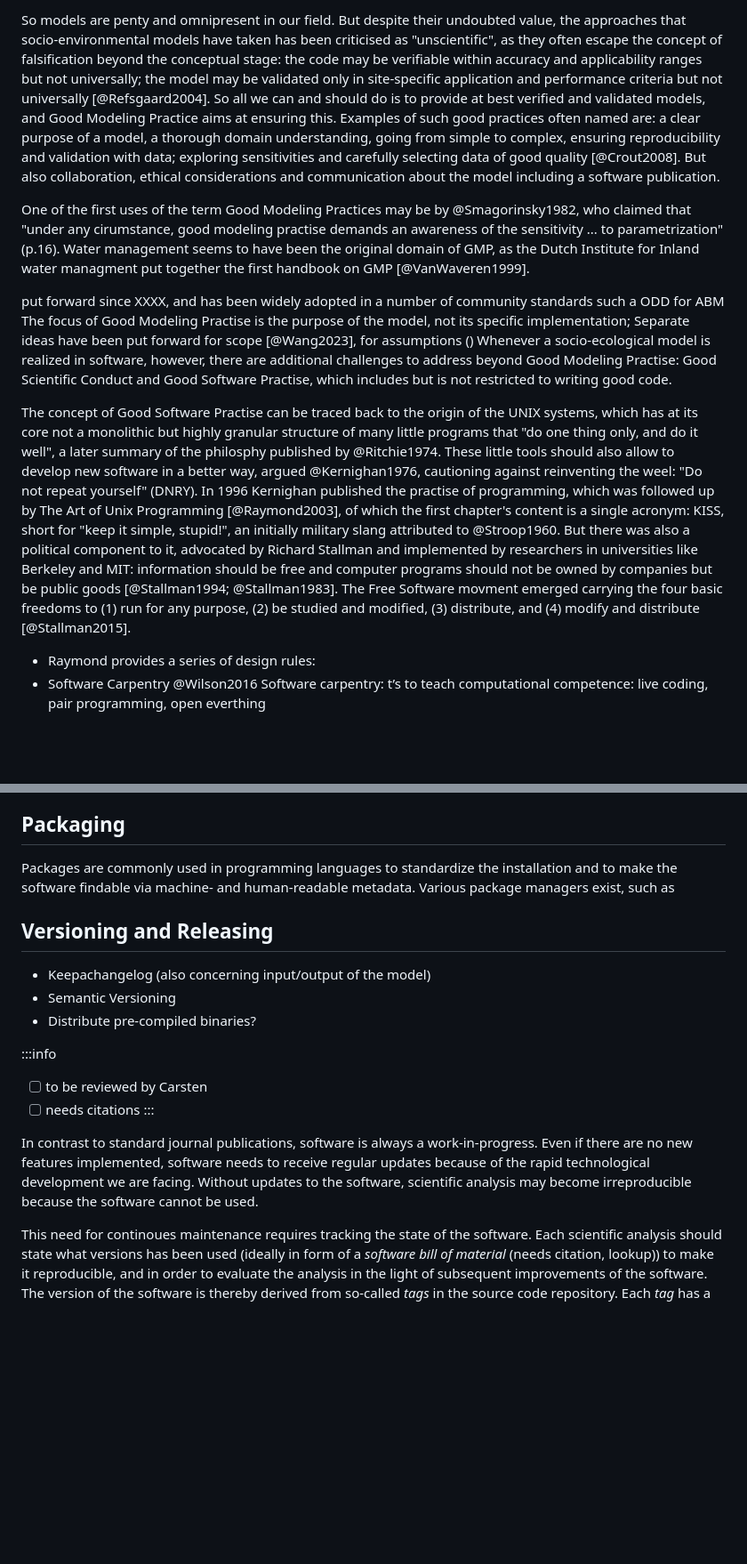
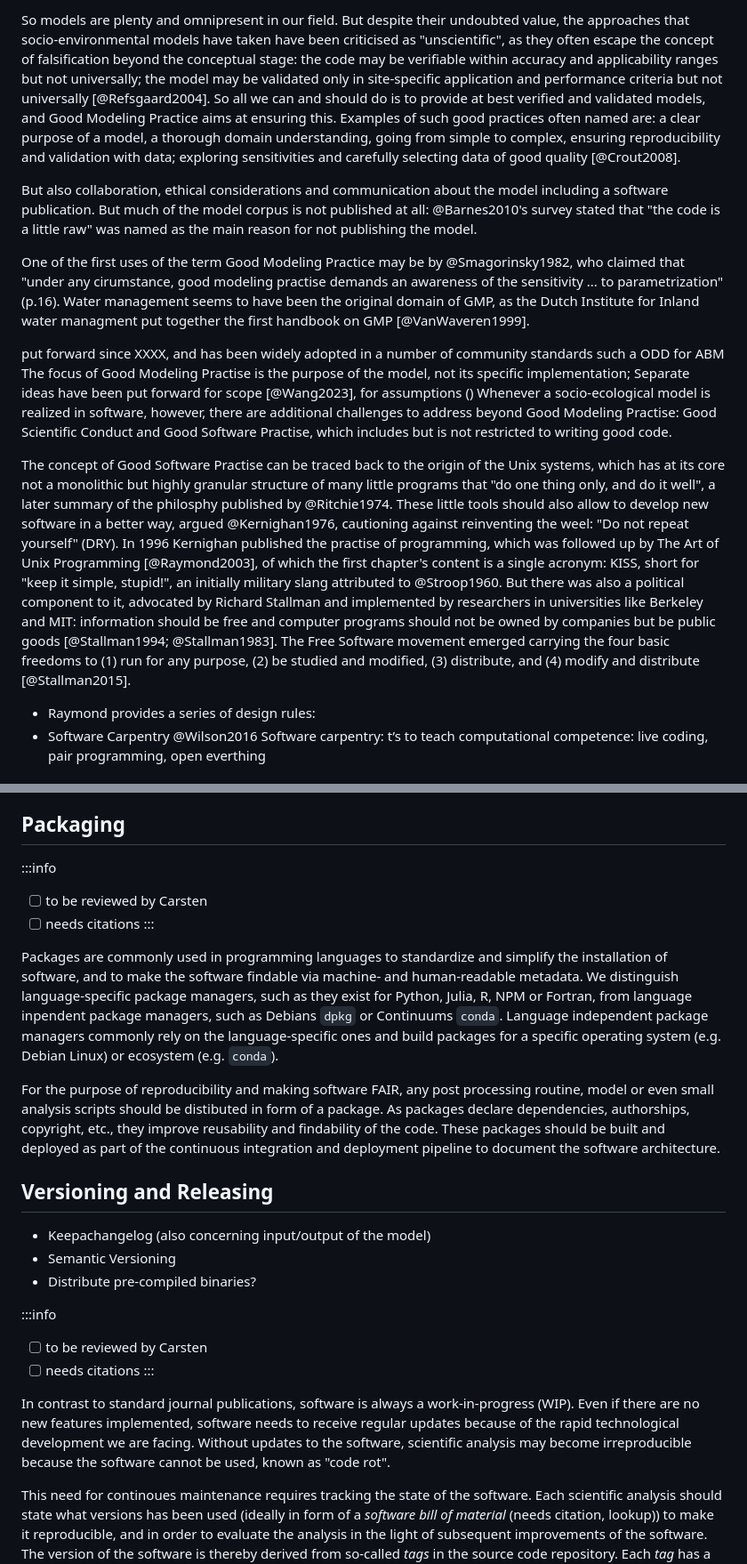
Before and after one commit to platipodium/paper-modelingpractise, a Markdown page: Lemmen2024_Sommer_ecologicalmodelling.md, 2 parts joined by grey strips. Shown at 89% size. GitHub-like rendering; blank space fills up the shorter version.

```diff
--- a/Lemmen2024_Sommer_ecologicalmodelling.md
+++ b/Lemmen2024_Sommer_ecologicalmodelling.md
@@ -49,23 +62,18 @@ The degree of formalization of such models ranges from conceptual thought models
 
-So models are penty and omnipresent in our field. But despite their undoubted value, the approaches that socio-environmental models have taken has been criticised as "unscientific", as they often escape the concept of falsification beyond the conceptual stage: the code may be verifiable within accuracy and applicability ranges but not universally; the model may be validated only in site-specific application and performance criteria but not universally [@Refsgaard2004].
-So all we can and should do is to provide at best verified and validated models, and Good Modeling Practice aims at ensuring this. Examples of such good practices often named are: a clear purpose of a model, a thorough domain understanding, going from simple to complex, ensuring reproducibility and validation with data; exploring sensitivities and carefully selecting data of good quality [@Crout2008]. <!-- check list in ref -->
-But also collaboration, ethical considerations and communication about the model including a software publication.
+So models are plenty and omnipresent in our field. But despite their undoubted value, the approaches that socio-environmental models have taken have been criticised as "unscientific", as they often escape the concept of falsification beyond the conceptual stage: the code may be verifiable within accuracy and applicability ranges but not universally; the model may be validated only in site-specific application and performance criteria but not universally [@Refsgaard2004].
+So all we can and should do is to provide at best verified and validated models, and Good Modeling Practice aims at ensuring this. Examples of such good practices often named are: a clear purpose of a model, a thorough domain understanding, going from simple to complex, ensuring reproducibility and validation with data; exploring sensitivities and carefully selecting data of good quality [@Crout2008].
+
+<!-- check list in ref -->
+
+But also collaboration, ethical considerations and communication about the model including a software publication. But much of the model corpus is not published at all: @Barnes2010's survey stated that "the code is a little raw" was named as the main reason for not publishing the model.
 
 <!-- add ref -->
 
 <!-- history of GMP -->
 
-One of the first uses of the term Good Modeling Practices may be by @Smagorinsky1982, who claimed that "under any cirumstance, good modeling practise demands an awareness of the sensitivity ... to parametrization" (p.16). Water management seems to have been the original domain of GMP, as the Dutch Institute for Inland water managment put together the first handbook on GMP [@VanWaveren1999].
+One of the first uses of the term Good Modeling Practice may be by @Smagorinsky1982, who claimed that "under any cirumstance, good modeling practise demands an awareness of the sensitivity ... to parametrization" (p.16). Water management seems to have been the original domain of GMP, as the Dutch Institute for Inland water managment put together the first handbook on GMP [@VanWaveren1999].
 
 <!-- when did it appear in SES science? need ref -->
-
-<!-- Barnes2010
-That the code is a little raw is one of the main reasons scientists give
-climate science and should do so across all fields. Some disciplines,
-for not sharing it with others
--->
-
-<!-- Flesch1950 conclusion: you need to write code that minimizes the time it would take someone else to understand it—even if that someone else is you. -->
 
 put forward since XXXX, and has been widely adopted in a number of community standards such a ODD for ABM
 The focus of Good Modeling Practise is the purpose of the model, not its specific implementation;
@@ -81,7 +89,7 @@ In summary, while GMP is about ensuring the reliability and validity of models,
 <!-- Compute rmodel is only one part of the modeling cycle EFSA -->
 <!-- Clean code -->
 
-The concept of Good Software Practise can be traced back to the origin of the UNIX systems, which has at its core not a monolithic but highly granular structure of many little programs that "do one thing only, and do it well", a later summary of the philosphy published by @Ritchie1974. These little tools should also allow to develop new software in a better way, argued @Kernighan1976, cautioning against reinventing the weel: "Do not repeat yourself" (DNRY). In 1996 Kernighan published the practise of programming, which was followed up by The Art of Unix Programming [@Raymond2003], of which the first chapter's content is a single acronym: KISS, short for "keep it simple, stupid!", an initially military slang attributed to @Stroop1960. But there was also a political component to it, advocated by Richard Stallman and implemented by researchers in universities like Berkeley and MIT: information should be free and computer programs should not be owned by companies but be public goods [@Stallman1994; @Stallman1983]. The Free Software movment emerged carrying the four basic freedoms to (1) run for any purpose, (2) be studied and modified, (3) distribute, and (4) modify and distribute [@Stallman2015].
+The concept of Good Software Practise can be traced back to the origin of the Unix systems, which has at its core not a monolithic but highly granular structure of many little programs that "do one thing only, and do it well", a later summary of the philosphy published by @Ritchie1974. These little tools should also allow to develop new software in a better way, argued @Kernighan1976, cautioning against reinventing the weel: "Do not repeat yourself" (DRY). In 1996 Kernighan published the practise of programming, which was followed up by The Art of Unix Programming [@Raymond2003], of which the first chapter's content is a single acronym: KISS, short for "keep it simple, stupid!", an initially military slang attributed to @Stroop1960. But there was also a political component to it, advocated by Richard Stallman and implemented by researchers in universities like Berkeley and MIT: information should be free and computer programs should not be owned by companies but be public goods [@Stallman1994; @Stallman1983]. The Free Software movement emerged carrying the four basic freedoms to (1) run for any purpose, (2) be studied and modified, (3) distribute, and (4) modify and distribute [@Stallman2015].
 
 - Raymond provides a series of design rules:
 - Software Carpentry @Wilson2016 Software carpentry: t’s to teach computational competence: live coding, pair programming, open everthing
@@ -170,7 +186,15 @@ ORT
 
 ## Packaging
 
-Packages are commonly used in programming languages to standardize the installation and to make the software findable via machine- and human-readable metadata. Various package managers exist, such as
+:::info
+
+- [ ] to be reviewed by Carsten
+- [ ] needs citations
+      :::
+
+Packages are commonly used in programming languages to standardize and simplify the installation of software, and to make the software findable via machine- and human-readable metadata. We distinguish language-specific package managers, such as they exist for Python, Julia, R, NPM or Fortran, from language inpendent package managers, such as Debians `dpkg` or Continuums `conda`. Language independent package managers commonly rely on the language-specific ones and build packages for a specific operating system (e.g. Debian Linux) or ecosystem (e.g. `conda`).
+
+For the purpose of reproducibility and making software FAIR, any post processing routine, model or even small analysis scripts should be distibuted in form of a package. As packages declare dependencies, authorships, copyright, etc., they improve reusability and findability of the code. These packages should be built and deployed as part of the continuous integration and deployment pipeline to document the software architecture.
 
 ## Versioning and Releasing
 
@@ -184,7 +208,7 @@ Packages are commonly used in programming languages to standardize the installat
 - [ ] needs citations
       :::
 
-In contrast to standard journal publications, software is always a work-in-progress. Even if there are no new features implemented, software needs to receive regular updates because of the rapid technological development we are facing. Without updates to the software, scientific analysis may become irreproducible because the software cannot be used.
+In contrast to standard journal publications, software is always a work-in-progress (WIP). Even if there are no new features implemented, software needs to receive regular updates because of the rapid technological development we are facing. Without updates to the software, scientific analysis may become irreproducible because the software cannot be used, known as "code rot".
 
 This need for continoues maintenance requires tracking the state of the software. Each scientific analysis should state what versions has been used (ideally in form of a _software bill of material_ (needs citation, lookup)) to make it reproducible, and in order to evaluate the analysis in the light of subsequent improvements of the software. The version of the software is thereby derived from so-called _tags_ in the source code repository. Each _tag_ has a name and describes the version of the software at a specific point, for instance after a major feature integration. The name of the _tag_ should follow the _semantic versioning_ or the _date versioning_ strategy (https://semver.org/lang/de/, https://packaging.python.org/en/latest/specifications/version-specifiers/). By following these versioning schemes, one guarantees the human- and machine-readibility of the software state.
 
```
Also changed, not shown: other parts of Lemmen2024_Sommer_ecologicalmodelling.md (+46 -22 lines).
